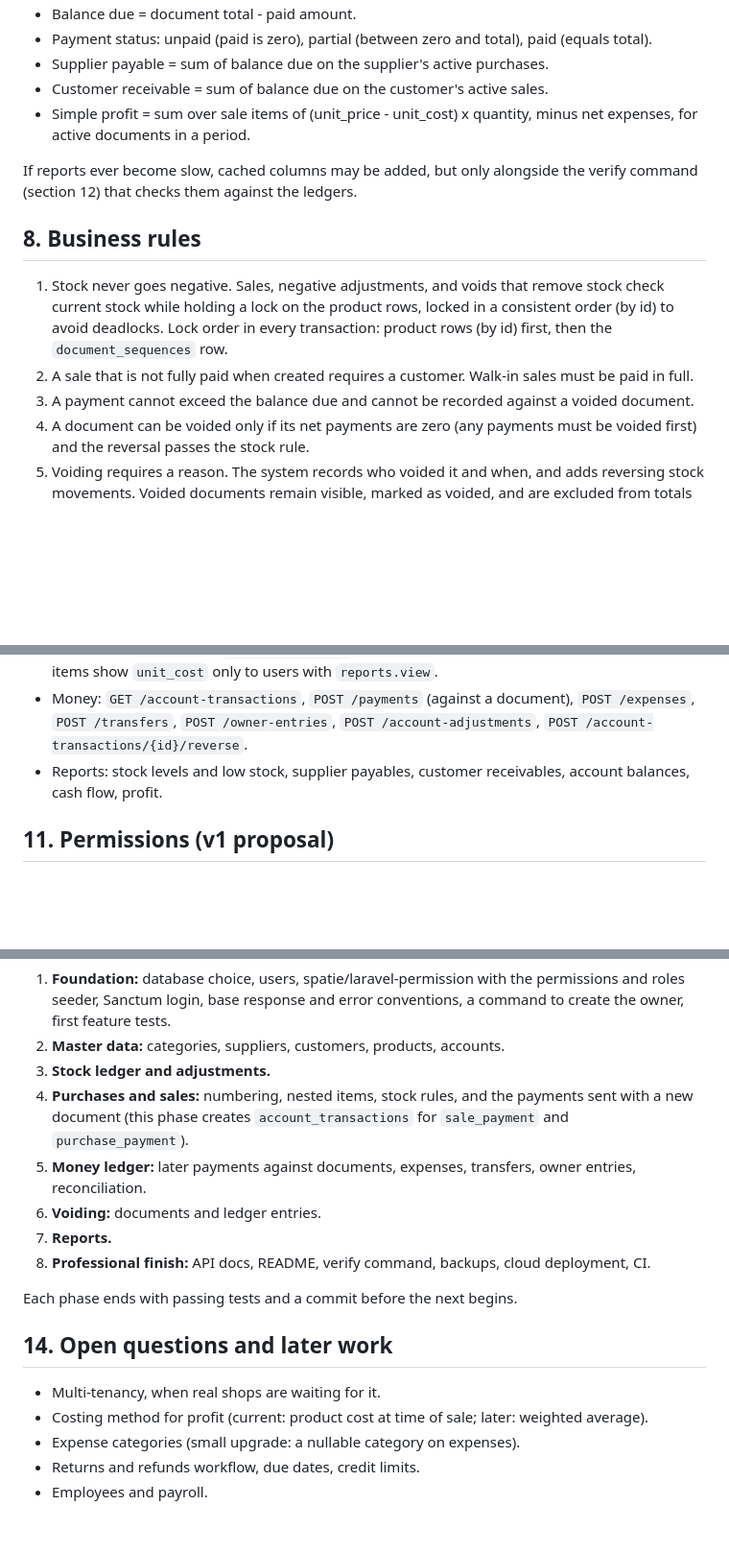
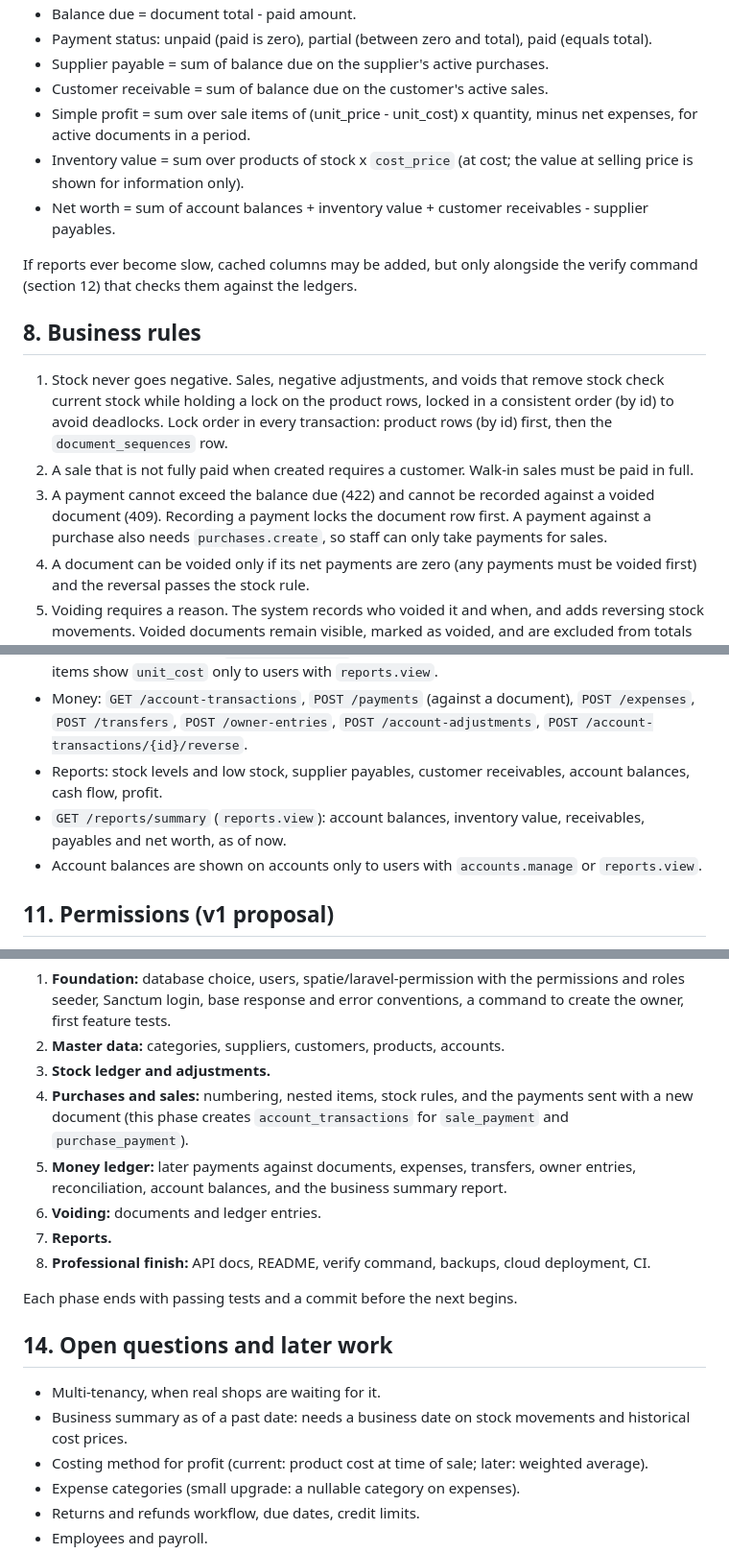
Before and after one commit to yakob-zakariya/inventory-api, a Markdown page: docs/design.md, 3 parts joined by grey strips. Shown at 96% size. Drawn GitHub-style; blank space fills up the shorter version.

Commit message:
Record phase 5 decisions: payments rules, balances visibility, business summary
Co-Authored-By: Claude Opus 5.5 <noreply@anthropic.com>

```diff
--- a/docs/design.md
+++ b/docs/design.md
@@ -113,6 +113,8 @@ erDiagram
 - Supplier payable = sum of balance due on the supplier's active purchases.
 - Customer receivable = sum of balance due on the customer's active sales.
 - Simple profit = sum over sale items of (unit_price - unit_cost) x quantity, minus net expenses, for active documents in a period.
+- Inventory value = sum over products of stock x `cost_price` (at cost; the value at selling price is shown for information only).
+- Net worth = sum of account balances + inventory value + customer receivables - supplier payables.
 
 If reports ever become slow, cached columns may be added, but only alongside the verify command (section 12) that checks them against the ledgers.
 
@@ -120,7 +122,7 @@ If reports ever become slow, cached columns may be added, but only alongside the
 
 1. Stock never goes negative. Sales, negative adjustments, and voids that remove stock check current stock while holding a lock on the product rows, locked in a consistent order (by id) to avoid deadlocks. Lock order in every transaction: product rows (by id) first, then the `document_sequences` row.
 2. A sale that is not fully paid when created requires a customer. Walk-in sales must be paid in full.
-3. A payment cannot exceed the balance due and cannot be recorded against a voided document.
+3. A payment cannot exceed the balance due (422) and cannot be recorded against a voided document (409). Recording a payment locks the document row first. A payment against a purchase also needs `purchases.create`, so staff can only take payments for sales.
 4. A document can be voided only if its net payments are zero (any payments must be voided first) and the reversal passes the stock rule.
 5. Voiding requires a reason. The system records who voided it and when, and adds reversing stock movements. Voided documents remain visible, marked as voided, and are excluded from totals and reports.
 6. A wrong ledger entry (payment, expense, owner entry) is corrected by a reversal row that points to the original and has the opposite amount. Transfers are reversed as a pair.
@@ -165,6 +167,8 @@ Prefix `/api/v1`. All routes except login need a Sanctum token. Permissions are
 - Viewing: purchases need `purchases.create`. Sales are visible to any logged-in user, but sale items show `unit_cost` only to users with `reports.view`.
 - Money: `GET /account-transactions`, `POST /payments` (against a document), `POST /expenses`, `POST /transfers`, `POST /owner-entries`, `POST /account-adjustments`, `POST /account-transactions/{id}/reverse`.
 - Reports: stock levels and low stock, supplier payables, customer receivables, account balances, cash flow, profit.
+- `GET /reports/summary` (`reports.view`): account balances, inventory value, receivables, payables and net worth, as of now.
+- Account balances are shown on accounts only to users with `accounts.manage` or `reports.view`.
 
 ## 11. Permissions (v1 proposal)
 
@@ -200,7 +204,7 @@ The repository starts from a fresh Laravel skeleton. Each phase is built on its
 2. **Master data:** categories, suppliers, customers, products, accounts.
 3. **Stock ledger and adjustments.**
 4. **Purchases and sales:** numbering, nested items, stock rules, and the payments sent with a new document (this phase creates `account_transactions` for `sale_payment` and `purchase_payment`).
-5. **Money ledger:** later payments against documents, expenses, transfers, owner entries, reconciliation.
+5. **Money ledger:** later payments against documents, expenses, transfers, owner entries, reconciliation, account balances, and the business summary report.
 6. **Voiding:** documents and ledger entries.
 7. **Reports.**
 8. **Professional finish:** API docs, README, verify command, backups, cloud deployment, CI.
@@ -210,6 +214,7 @@ Each phase ends with passing tests and a commit before the next begins.
 ## 14. Open questions and later work
 
 - Multi-tenancy, when real shops are waiting for it.
+- Business summary as of a past date: needs a business date on stock movements and historical cost prices.
 - Costing method for profit (current: product cost at time of sale; later: weighted average).
 - Expense categories (small upgrade: a nullable category on expenses).
 - Returns and refunds workflow, due dates, credit limits.
```
